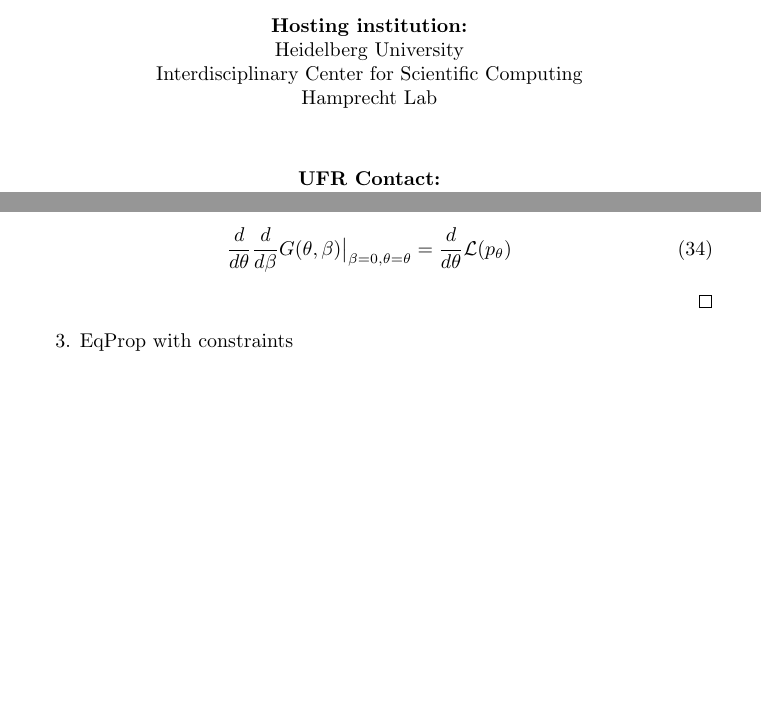
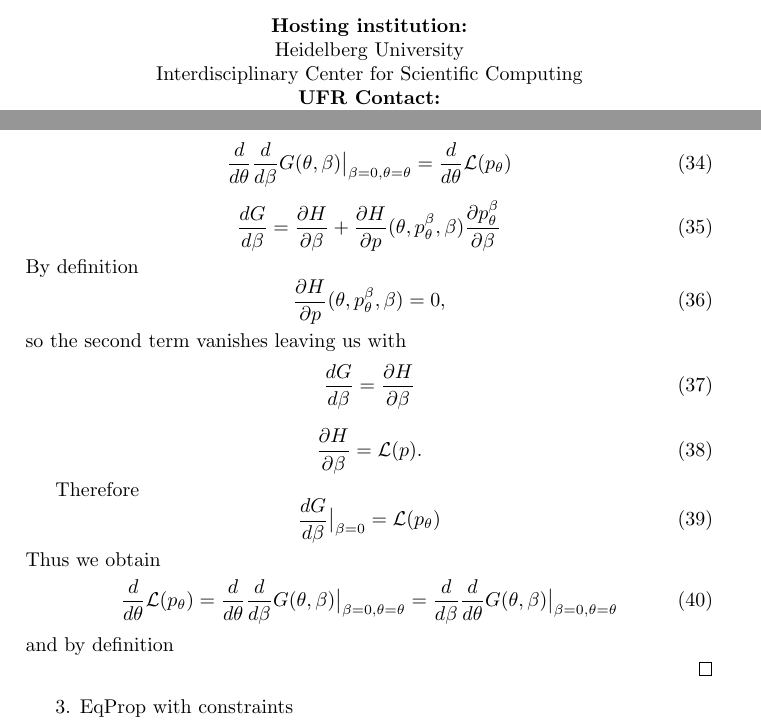
Before and after one commit to l-ada/MMA_internship_report, a LaTeX document (internship.tex, which reads mathcommands.sty): two parts of pages 1 and 8 of 9 before the commit and two parts of pages 1 and 8 of 10 after it, joined at a grey line, cut so that both start at the same text, the shorter picture padded with empty space. Compiled offline with pdfLaTeX.

Commit message:
eqprop proof and new commands

```diff
--- a/internship.tex
+++ b/internship.tex
@@ -28,7 +28,6 @@
         \textbf{Hosting institution:}\\
         Heidelberg University\\
         Interdisciplinary Center for Scientific Computing\\
-        Hamprecht Lab\\[1cm]
         \textbf{UFR Contact:}\\
         Grace Hopper\\
         grace.hopper@university.edu\\[2cm]
@@ -361,7 +360,37 @@ TK, did I write it down on my blog?
 \begin{equation}
  \frac{d}{d\theta}\frac{d}{d\beta}G(\theta,\beta)\big|_{\beta=0, \theta = \theta} = \frac{d}{d\theta} \mathcal{L}(p_\theta)
 \end{equation}
+\begin{equation}
+ \frac{dG}{d\beta} = \frac{\partial H}{\partial \beta} + \frac{\partial H}{\partial p}(\theta,\pthb, \beta)\frac{\partial \pthb}{\partial \beta}
+\end{equation}
+By definition
+\begin{equation}
+\frac{\partial H}{\partial p}(\theta,\pthb, \beta)=0,
+\end{equation}
+so the second term vanishes leaving us with
+\begin{equation}
+  \frac{dG}{d\beta} = \frac{\partial H}{\partial \beta}
+\end{equation}
+
+\begin{equation}
+\frac{\partial H}{\partial \beta} = \mathcal{L}(p).
+\end{equation}
+
+Therefore
+\begin{equation}
+ \frac{dG}{d\beta}\big|_{\beta=0}= \mathcal{L}(\pth)
+\end{equation}
+Thus we obtain
+\begin{equation}
+ \frac{d}{d\theta} \mathcal{L}(p_\theta) =\frac{d}{d\theta}\frac{d}{d\beta}G(\theta,\beta)\big|_{\beta=0, \theta = \theta} = \frac{d}{d\beta}\frac{d}{d\theta}G(\theta,\beta)\big|_{\beta=0, \theta = \theta}
+\end{equation}
+and by definition
+
 \end{proof}
+
+
+
+
 
 3. EqProp with constraints
 
--- a/mathcommands.sty
+++ b/mathcommands.sty
@@ -11,7 +11,9 @@
 \newcommand{\pdt}[1]{\frac{\partial #1}{\partial t}}   % ∂/∂t
 \newcommand{\pddt}[1]{\frac{\partial^2 #1}{\partial t^2}} % ∂²/∂t²
 \newcommand{\dth}[1]{\frac{d#1}{d \theta}}                    % d/dt
-\newcommand{\pth}{p_\theta}                    % d/dt
+\newcommand{\pth}{p_\theta}
+\newcommand{\pthb}{p_\theta^{\beta}}                    % d/dt
+% d/dt
 
 % Partial derivatives
 \newcommand{\pd}[2]{\frac{\partial #1}{\partial #2}}   % ∂f/∂x
```
Also changed, not shown: internship.tex (3 more changed lines).
